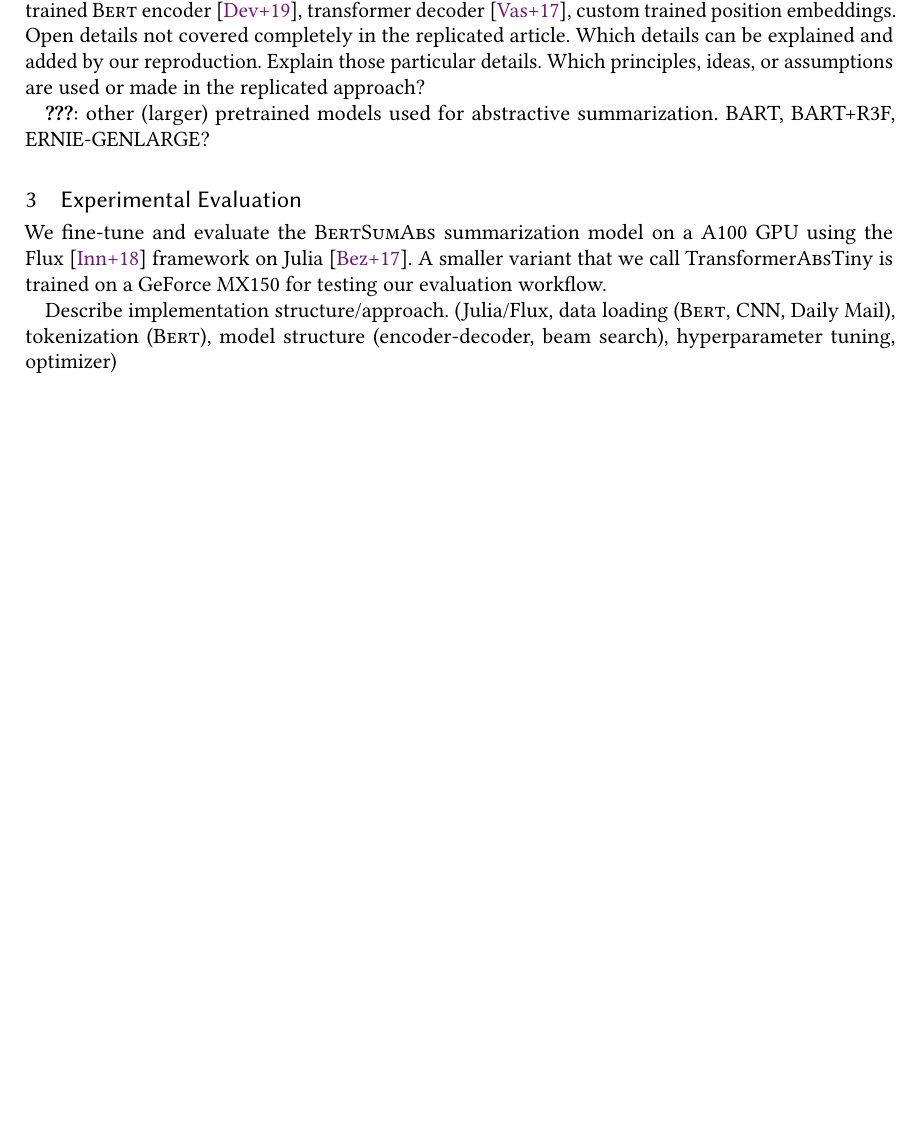
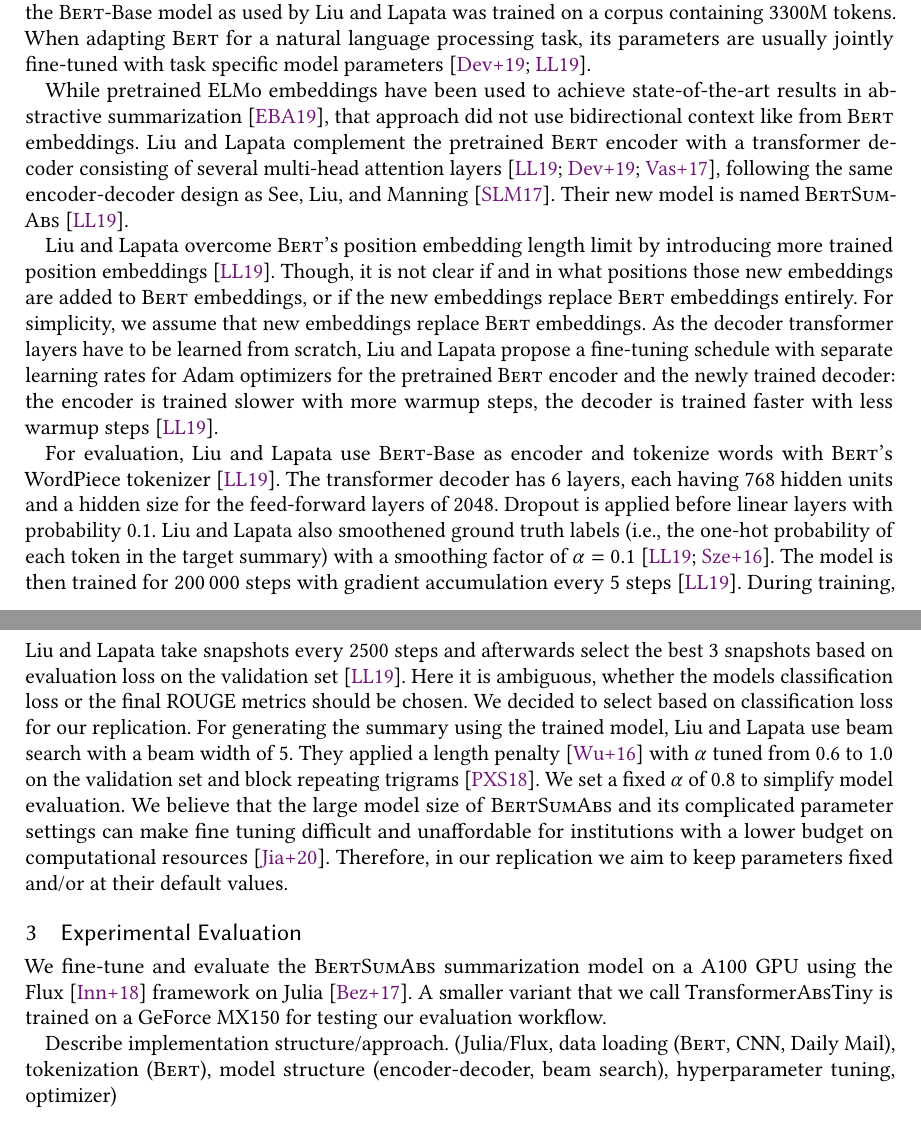
Before and after one commit to janheinrichmerker/text-summarization-reproducability, a LaTeX paper (paper/paper.tex, which reads paper/02-related-work.tex): part of page 3 of 7 before the commit and two parts of pages 3 and 4 of 8 after it, the two joined at a grey line, cut at the place of the change, the shorter picture padded with empty space. Compiled offline with pdfLaTeX.

Commit message:
Write related work

```diff
--- a/paper/02-related-work.tex
+++ b/paper/02-related-work.tex
@@ -29,11 +27,20 @@
+With this two step approach, language models can be pretrained unsupervised on large corpora and must only be fine-tuned supervised on a small dataset~\cite{DevlinCLT2019}.
+For instance the \BertBase model as used by \citeauthor{LiuL2019} was trained on a corpus containing 3300M tokens.
+When adapting \Bert for a natural language processing task, its parameters are usually jointly fine-tuned with task specific model parameters~\cite{DevlinCLT2019,LiuL2019}.
 
-% Reproduced approach:
-\citeauthor{LiuL2019}: abstractive summarization as encoder-decoder generative approach, using pretrained \Bert encoder~\cite{DevlinCLT2019}, transformer decoder~\cite{VaswaniSPUJGKP2017}, custom trained position embeddings.
-Open details not covered completely in the replicated article.
-Which details can be explained and added by our reproduction.
-Explain those particular details.
-Which principles, ideas, or assumptions are used or made in the replicated approach?
+While pretrained \Elmo embeddings have been used to achieve state-of-the-art results in abstractive summarization~\cite{EdunovBA2019}, that approach did not use bidirectional context like from \Bert embeddings.
+\citeauthor{LiuL2019} complement the pretrained \Bert encoder with a transformer decoder consisting of several multi-head attention layers~\cite{LiuL2019,DevlinCLT2019,VaswaniSPUJGKP2017}, following the same encoder-decoder design as \textcite{SeeLM2017}. Their new model is named \BertSumAbs~\cite{LiuL2019}.
 
-% Other approaches:
-\citeauthor{???}: other (larger) pretrained models used for abstractive summarization.
-BART, BART+R3F, ERNIE-GENLARGE?
+\citeauthor{LiuL2019} overcome \Bert's position embedding length limit by introducing more trained position embeddings~\cite{LiuL2019}. Though, it is not clear if and in what positions those new embeddings are added to \Bert embeddings, or if the new embeddings replace \Bert embeddings entirely. For simplicity, we assume that new embeddings replace \Bert embeddings.
+As the decoder transformer layers have to be learned from scratch, \citeauthor{LiuL2019} propose a fine-tuning schedule with separate learning rates for Adam optimizers for the pretrained \Bert encoder and the newly trained decoder: the encoder is trained slower with more warmup steps, the decoder is trained faster with less warmup steps~\cite{LiuL2019}.
+
+For evaluation, \citeauthor{LiuL2019} use \BertBase as encoder and tokenize words with \Bert's WordPiece tokenizer~\cite{LiuL2019}.
+The transformer decoder has 6~layers, each having 768~hidden units and a hidden size for the feed-forward layers of~2048. Dropout is applied before linear layers with probability~0.1.
+\citeauthor{LiuL2019} also smoothened ground truth labels (i.e., the one-hot probability of each token in the target summary) with a smoothing factor of~\(\alpha = 0.1\)~\cite{LiuL2019,SzegedyVISW2016}.
+The model is then trained for 200\,000 steps with gradient accumulation every 5 steps~\cite{LiuL2019}.
+During training, \citeauthor{LiuL2019} take snapshots every 2500 steps and afterwards select the best 3 snapshots based on evaluation loss on the validation set~\cite{LiuL2019}.
+Here it is ambiguous, whether the models classification loss or the final \Rouge metrics should be chosen. We decided to select based on classification loss for our replication.
+For generating the summary using the trained model, \citeauthor{LiuL2019} use beam search with a beam width of~5. They applied a length penalty~\cite{WuSCLNMKCGMKSJL2016} with~\(\alpha\) tuned from 0.6 to 1.0 on the validation set and block repeating trigrams~\cite{PaulusXS2018}.
+We set a fixed \(\alpha\) of~0.8 to simplify model evaluation.
+We believe that the large model size of \BertSumAbs and its complicated parameter settings can make fine tuning difficult and unaffordable for institutions with a lower budget on computational resources~\cite{JiaoYSJCL0L2020}.
+Therefore, in our replication we aim to keep parameters fixed and/or at their default values.
```
Also changed, not shown: paper/02-related-work.tex (8 more changed lines).
